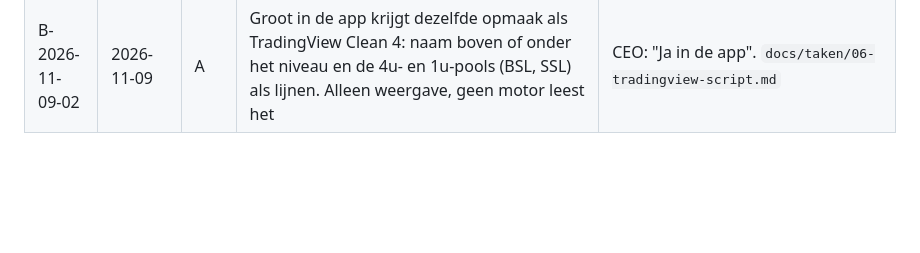
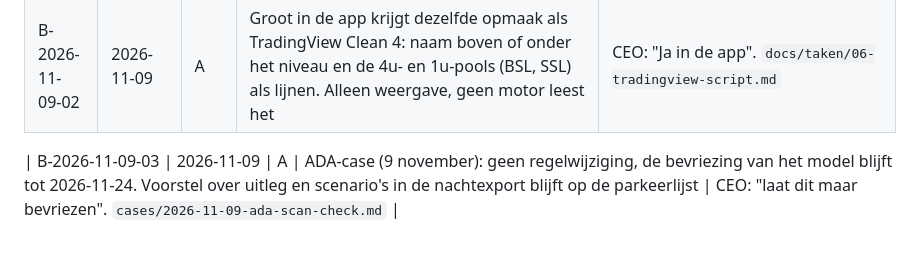
Before and after one commit to ramonhesrh-spec/Trade, a Markdown page: docs/onderzoek/besluiten.md, the part around the change. GitHub-like rendering; blank space fills up the shorter version.

Commit message:
Besluit B-2026-11-09-03: ADA-case bevroren tot 24 november
Co-Authored-By: Claude Sonnet 5.5 <noreply@anthropic.com>
Claude-Session: https://claude.ai/code/session_0158UJv9DEL4vgwAx7p4HgZG

```diff
--- a/docs/onderzoek/besluiten.md
+++ b/docs/onderzoek/besluiten.md
@@ -36,3 +36,5 @@ preregistraties; hier staat het overzicht.
 | B-2026-11-08-01 | 2026-11-08 | A | Actieve taak wisselt van H2 (01) naar de TradingView-indicator HesPulse Clean (06): 01 wacht op een koppeling met de VPS | CEO: "focus op de vernieuwde indicator". `docs/taken/NU.md` |
 | B-2026-11-09-01 | 2026-11-09 | A | TradingView Clean 4: de motor van Clean (getest tegen `app/model.py`) blijft, de opmaak van Clean 3.2 (naam bij het begin van de lijn, compacte vlakken, positie in de 4u-pools) komt erbij; de eigen sweepregels van 3.2 niet | CEO: "Ja". `tradingview/README.md` |
 | B-2026-11-09-02 | 2026-11-09 | A | Groot in de app krijgt dezelfde opmaak als TradingView Clean 4: naam boven of onder het niveau en de 4u- en 1u-pools (BSL, SSL) als lijnen. Alleen weergave, geen motor leest het | CEO: "Ja in de app". `docs/taken/06-tradingview-script.md` |
+
+| B-2026-11-09-03 | 2026-11-09 | A | ADA-case (9 november): geen regelwijziging, de bevriezing van het model blijft tot 2026-11-24. Voorstel over uitleg en scenario's in de nachtexport blijft op de parkeerlijst | CEO: "laat dit maar bevriezen". `cases/2026-11-09-ada-scan-check.md` |
```
